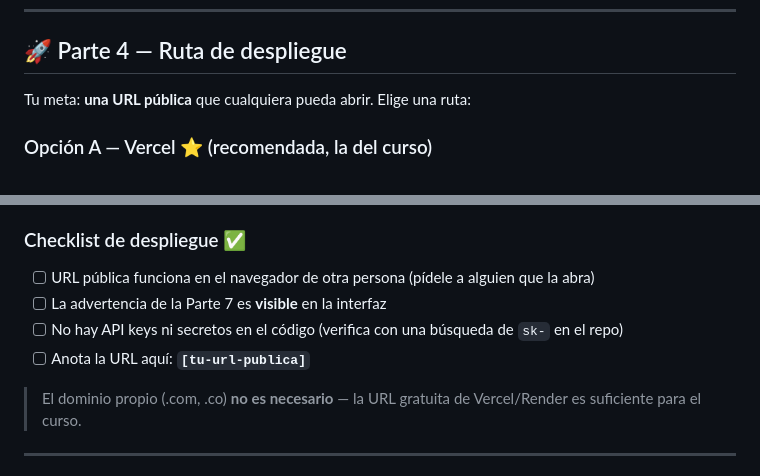
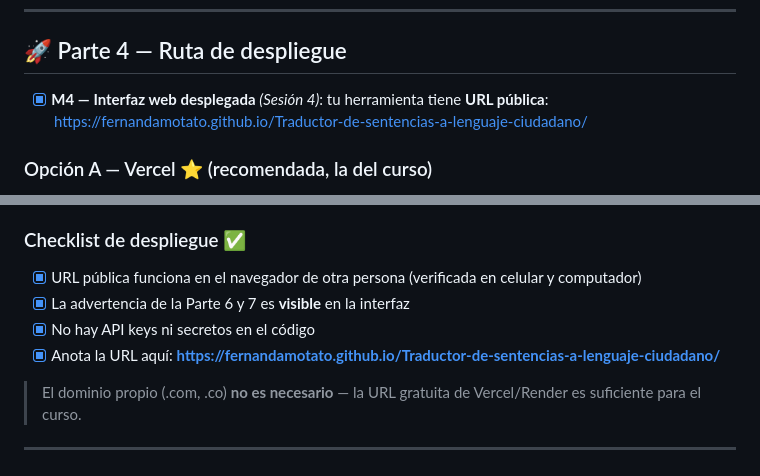
Before and after one commit to fernandamotato/Traductor-de-sentencias-a-lenguaje-ciudadano, a Markdown page: README.md, 2 parts joined by grey strips. Drawn GitHub-style.

```diff
--- a/README.md
+++ b/README.md
@@ -96,7 +96,7 @@ Pídele a tu agente de IA que te explique esta arquitectura con tu proyecto conc
 
 ## 🚀 Parte 4 — Ruta de despliegue
 
-Tu meta: **una URL pública** que cualquiera pueda abrir. Elige una ruta:
+- [x] **M4 — Interfaz web desplegada** *(Sesión 4)*: tu herramienta tiene **URL pública**: https://fernandamotato.github.io/Traductor-de-sentencias-a-lenguaje-ciudadano/
 
 ### Opción A — Vercel ⭐ (recomendada, la del curso)
 1. Sube tu código a este repo de GitHub (ya lo tienes ✅).
@@ -114,10 +114,10 @@ Si necesitas algo que Vercel no ofrece (ej. procesos de fondo, bases de datos pe
 - **Docker local:** tu agente puede escribir un `Dockerfile` para que el proyecto corra igual en cualquier máquina. Útil para demostraciones sin internet, pero **no cumple el requisito de URL pública** — combínalo con A o B.
 
 ### Checklist de despliegue ✅
-- [ ] URL pública funciona en el navegador de otra persona (pídele a alguien que la abra)
-- [ ] La advertencia de la Parte 7 es **visible** en la interfaz
-- [ ] No hay API keys ni secretos en el código (verifica con una búsqueda de `sk-` en el repo)
-- [ ] Anota la URL aquí: **`[tu-url-publica]`**
+- [x] URL pública funciona en el navegador de otra persona (verificada en celular y computador)
+- [x] La advertencia de la Parte 6 y 7 es **visible** en la interfaz
+- [x] No hay API keys ni secretos en el código
+- [x] Anota la URL aquí: **https://fernandamotato.github.io/Traductor-de-sentencias-a-lenguaje-ciudadano/**
 
 > El dominio propio (.com, .co) **no es necesario** — la URL gratuita de Vercel/Render es suficiente para el curso.
 
```
